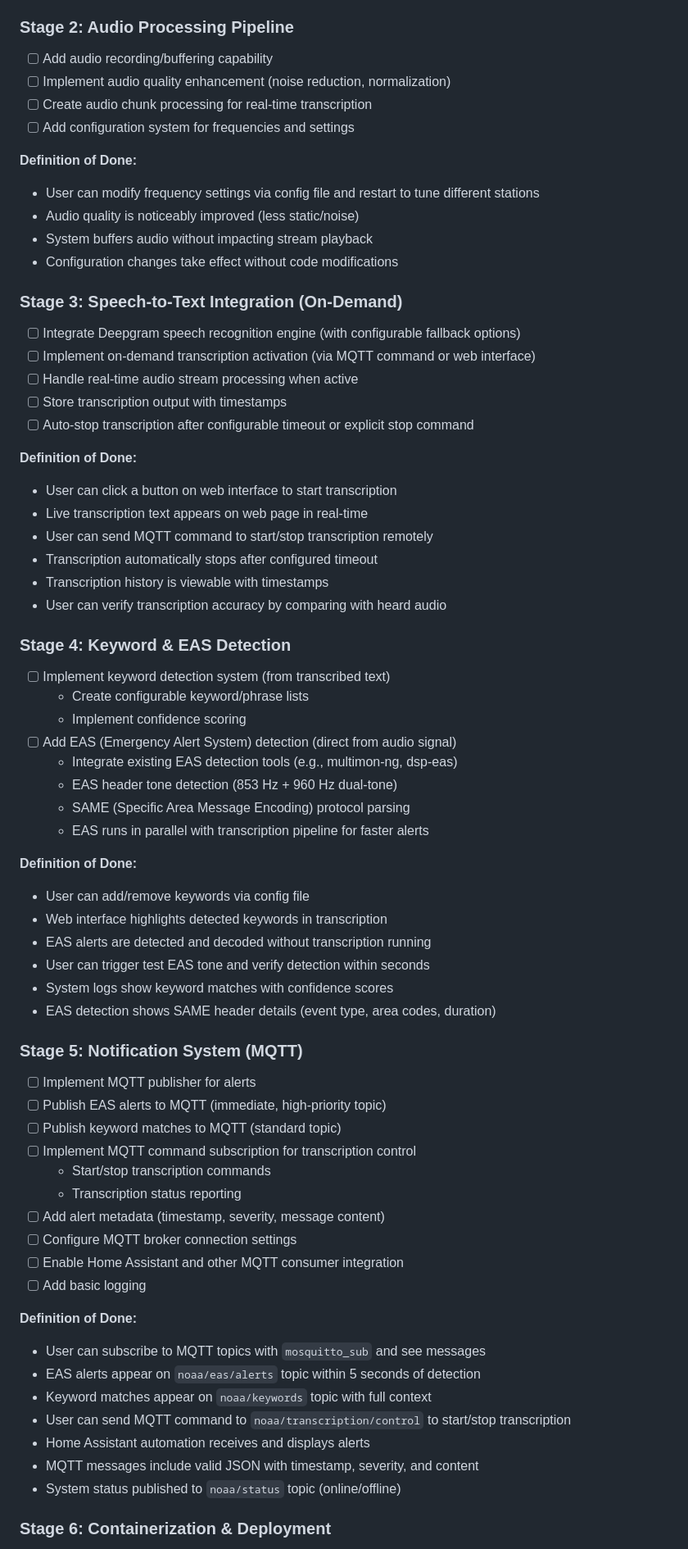
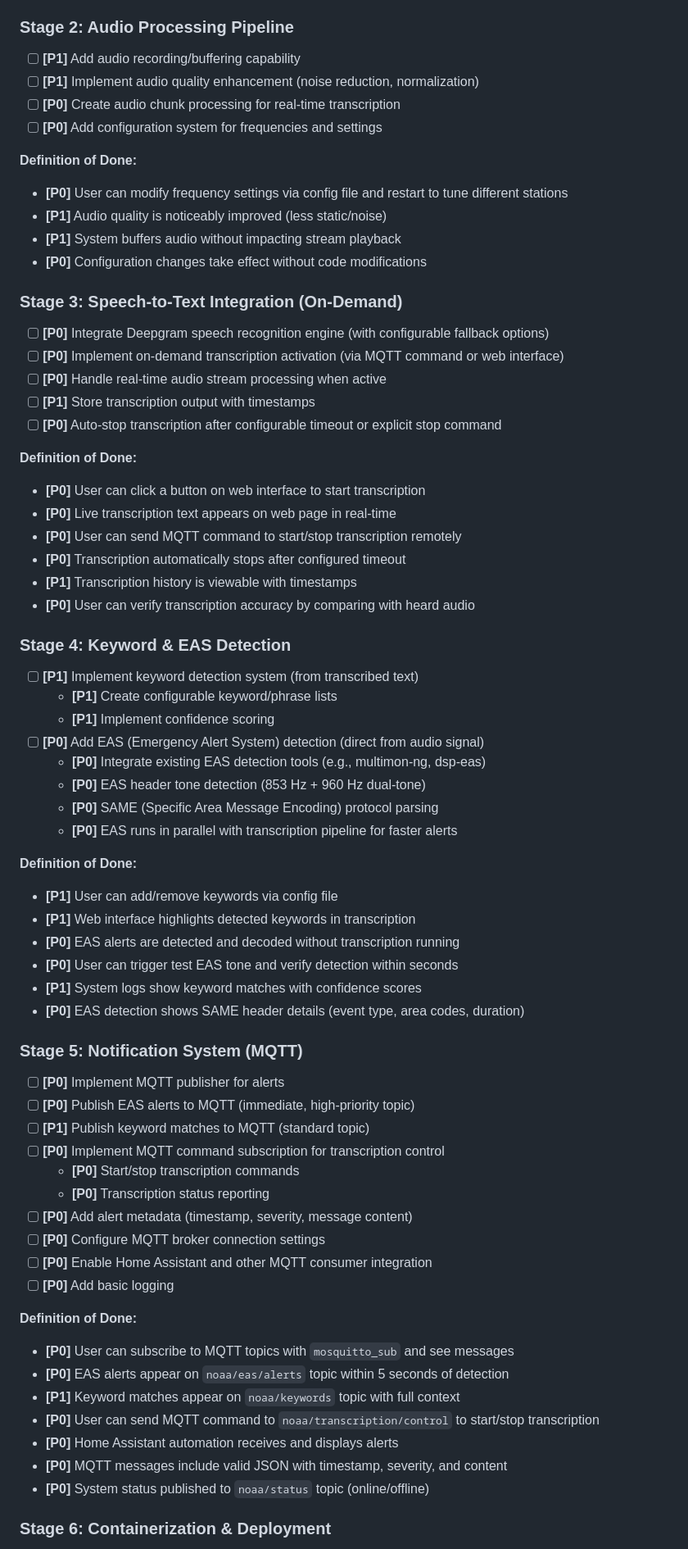
Before and after one commit to rojwilco/sdr-transcription, a Markdown page: CLAUDE.md, the part around one of its changes. Shown at 82% size. GitHub-like rendering.

Commit message:
Add P0/P1 priorities to project tasks
P0 (Critical/Must-Have):
- Configuration system and transcription core functionality
- EAS detection (emergency critical)
- MQTT notifications and control
- Docker deployment infrastructure

P1 (Nice-to-Have/Lower Priority):
- Audio quality enhancement and buffering
- Keyword detection system
- Transcription history storage
- Persistent log storage

```diff
--- a/CLAUDE.md
+++ b/CLAUDE.md
@@ -40,69 +40,69 @@ The application currently:
 - ✓ Web interface is accessible from any browser on the network
 
 ### Stage 2: Audio Processing Pipeline
-- [ ] Add audio recording/buffering capability
-- [ ] Implement audio quality enhancement (noise reduction, normalization)
-- [ ] Create audio chunk processing for real-time transcription
-- [ ] Add configuration system for frequencies and settings
+- [ ] **[P1]** Add audio recording/buffering capability
+- [ ] **[P1]** Implement audio quality enhancement (noise reduction, normalization)
+- [ ] **[P0]** Create audio chunk processing for real-time transcription
+- [ ] **[P0]** Add configuration system for frequencies and settings
 
 **Definition of Done:**
-- User can modify frequency settings via config file and restart to tune different stations
-- Audio quality is noticeably improved (less static/noise)
-- System buffers audio without impacting stream playback
-- Configuration changes take effect without code modifications
+- **[P0]** User can modify frequency settings via config file and restart to tune different stations
+- **[P1]** Audio quality is noticeably improved (less static/noise)
+- **[P1]** System buffers audio without impacting stream playback
+- **[P0]** Configuration changes take effect without code modifications
 
 ### Stage 3: Speech-to-Text Integration (On-Demand)
-- [ ] Integrate Deepgram speech recognition engine (with configurable fallback options)
-- [ ] Implement on-demand transcription activation (via MQTT command or web interface)
-- [ ] Handle real-time audio stream processing when active
-- [ ] Store transcription output with timestamps
-- [ ] Auto-stop transcription after configurable timeout or explicit stop command
+- [ ] **[P0]** Integrate Deepgram speech recognition engine (with configurable fallback options)
+- [ ] **[P0]** Implement on-demand transcription activation (via MQTT command or web interface)
+- [ ] **[P0]** Handle real-time audio stream processing when active
+- [ ] **[P1]** Store transcription output with timestamps
+- [ ] **[P0]** Auto-stop transcription after configurable timeout or explicit stop command
 
 **Definition of Done:**
-- User can click a button on web interface to start transcription
-- Live transcription text appears on web page in real-time
-- User can send MQTT command to start/stop transcription remotely
-- Transcription automatically stops after configured timeout
-- Transcription history is viewable with timestamps
-- User can verify transcription accuracy by comparing with heard audio
+- **[P0]** User can click a button on web interface to start transcription
+- **[P0]** Live transcription text appears on web page in real-time
+- **[P0]** User can send MQTT command to start/stop transcription remotely
+- **[P0]** Transcription automatically stops after configured timeout
+- **[P1]** Transcription history is viewable with timestamps
+- **[P0]** User can verify transcription accuracy by comparing with heard audio
 
 ### Stage 4: Keyword & EAS Detection
-- [ ] Implement keyword detection system (from transcribed text)
-  - Create configurable keyword/phrase lists
-  - Implement confidence scoring
-- [ ] Add EAS (Emergency Alert System) detection (direct from audio signal)
-  - Integrate existing EAS detection tools (e.g., multimon-ng, dsp-eas)
-  - EAS header tone detection (853 Hz + 960 Hz dual-tone)
-  - SAME (Specific Area Message Encoding) protocol parsing
-  - EAS runs in parallel with transcription pipeline for faster alerts
+- [ ] **[P1]** Implement keyword detection system (from transcribed text)
+  - **[P1]** Create configurable keyword/phrase lists
+  - **[P1]** Implement confidence scoring
+- [ ] **[P0]** Add EAS (Emergency Alert System) detection (direct from audio signal)
+  - **[P0]** Integrate existing EAS detection tools (e.g., multimon-ng, dsp-eas)
+  - **[P0]** EAS header tone detection (853 Hz + 960 Hz dual-tone)
+  - **[P0]** SAME (Specific Area Message Encoding) protocol parsing
+  - **[P0]** EAS runs in parallel with transcription pipeline for faster alerts
 
 **Definition of Done:**
-- User can add/remove keywords via config file
-- Web interface highlights detected keywords in transcription
-- EAS alerts are detected and decoded without transcription running
-- User can trigger test EAS tone and verify detection within seconds
-- System logs show keyword matches with confidence scores
-- EAS detection shows SAME header details (event type, area codes, duration)
+- **[P1]** User can add/remove keywords via config file
+- **[P1]** Web interface highlights detected keywords in transcription
+- **[P0]** EAS alerts are detected and decoded without transcription running
+- **[P0]** User can trigger test EAS tone and verify detection within seconds
+- **[P1]** System logs show keyword matches with confidence scores
+- **[P0]** EAS detection shows SAME header details (event type, area codes, duration)
 
 ### Stage 5: Notification System (MQTT)
-- [ ] Implement MQTT publisher for alerts
-- [ ] Publish EAS alerts to MQTT (immediate, high-priority topic)
-- [ ] Publish keyword matches to MQTT (standard topic)
-- [ ] Implement MQTT command subscription for transcription control
-  - Start/stop transcription commands
-  - Transcription status reporting
-- [ ] Add alert metadata (timestamp, severity, message content)
-- [ ] Configure MQTT broker connection settings
-- [ ] Enable Home Assistant and other MQTT consumer integration
-- [ ] Add basic logging
+- [ ] **[P0]** Implement MQTT publisher for alerts
+- [ ] **[P0]** Publish EAS alerts to MQTT (immediate, high-priority topic)
+- [ ] **[P1]** Publish keyword matches to MQTT (standard topic)
+- [ ] **[P0]** Implement MQTT command subscription for transcription control
+  - **[P0]** Start/stop transcription commands
+  - **[P0]** Transcription status reporting
+- [ ] **[P0]** Add alert metadata (timestamp, severity, message content)
+- [ ] **[P0]** Configure MQTT broker connection settings
+- [ ] **[P0]** Enable Home Assistant and other MQTT consumer integration
+- [ ] **[P0]** Add basic logging
 
 **Definition of Done:**
-- User can subscribe to MQTT topics with `mosquitto_sub` and see messages
-- EAS alerts appear on `noaa/eas/alerts` topic within 5 seconds of detection
-- Keyword matches appear on `noaa/keywords` topic with full context
-- User can send MQTT command to `noaa/transcription/control` to start/stop transcription
-- Home Assistant automation receives and displays alerts
-- MQTT messages include valid JSON with timestamp, severity, and content
-- System status published to `noaa/status` topic (online/offline)
+- **[P0]** User can subscribe to MQTT topics with `mosquitto_sub` and see messages
+- **[P0]** EAS alerts appear on `noaa/eas/alerts` topic within 5 seconds of detection
+- **[P1]** Keyword matches appear on `noaa/keywords` topic with full context
+- **[P0]** User can send MQTT command to `noaa/transcription/control` to start/stop transcription
+- **[P0]** Home Assistant automation receives and displays alerts
+- **[P0]** MQTT messages include valid JSON with timestamp, severity, and content
+- **[P0]** System status published to `noaa/status` topic (online/offline)
 
 ### Stage 6: Containerization & Deployment
```
Also changed, not shown: other parts of CLAUDE.md (+19 -19 lines).
